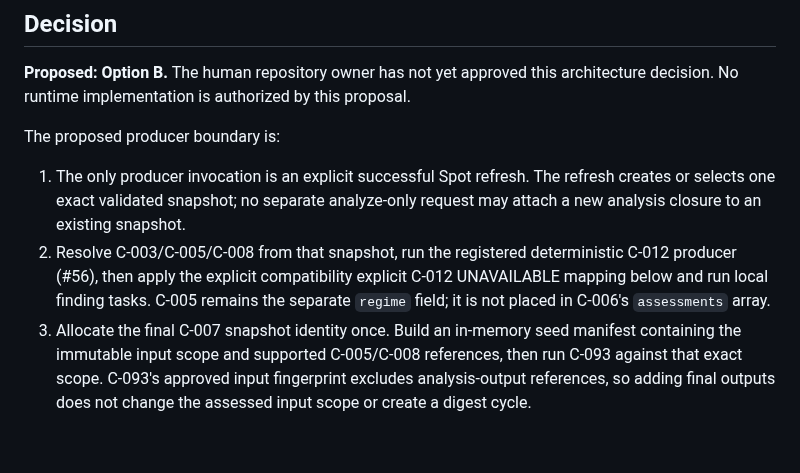
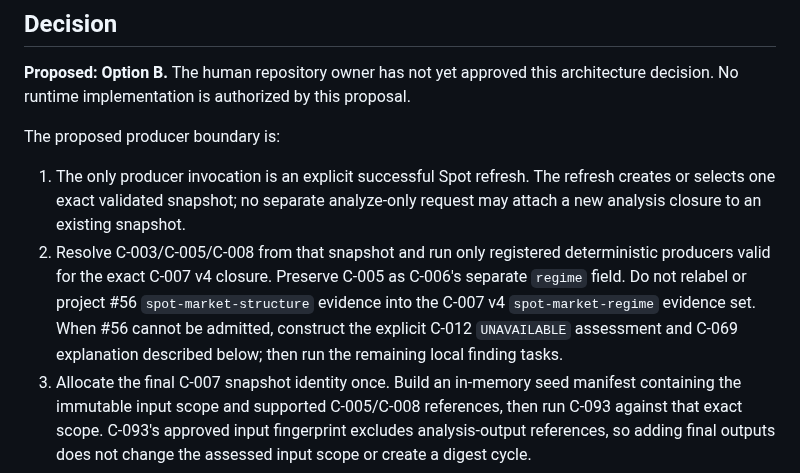
Before and after one commit to AnjanaKavinda/crypto-trading-ai-agent-platform, a Markdown page: docs/adr/ADR-0021-proposed-personal-spot-analysis-producer-path.md, the part around the change. Rendered like a GitHub page; blank space fills up the shorter version.

Commit message:
Remove stale C-012 projection wording

```diff
--- a/docs/adr/ADR-0021-proposed-personal-spot-analysis-producer-path.md
+++ b/docs/adr/ADR-0021-proposed-personal-spot-analysis-producer-path.md
@@ -120,10 +120,13 @@ The proposed producer boundary is:
    refresh creates or selects one exact validated snapshot; no separate
    analyze-only request may attach a new analysis closure to an existing
    snapshot.
-2. Resolve C-003/C-005/C-008 from that snapshot, run the registered
-   deterministic C-012 producer (#56), then apply the explicit compatibility
-   explicit C-012 UNAVAILABLE mapping below and run local finding tasks. C-005 remains the separate
-   `regime` field; it is not placed in C-006's `assessments` array.
+2. Resolve C-003/C-005/C-008 from that snapshot and run only registered
+   deterministic producers valid for the exact C-007 v4 closure. Preserve
+   C-005 as C-006's separate `regime` field. Do not relabel or project #56
+   `spot-market-structure` evidence into the C-007 v4
+   `spot-market-regime` evidence set. When #56 cannot be admitted, construct
+   the explicit C-012 `UNAVAILABLE` assessment and C-069 explanation described
+   below; then run the remaining local finding tasks.
 3. Allocate the final C-007 snapshot identity once. Build an in-memory seed
    manifest containing the immutable input scope and supported C-005/C-008
    references, then run C-093 against that exact scope. C-093's approved input
```
